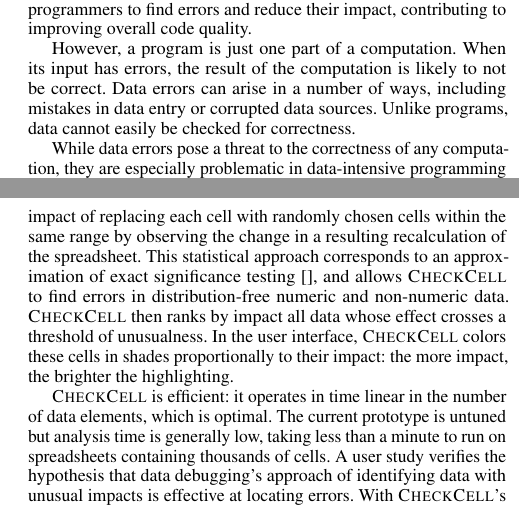
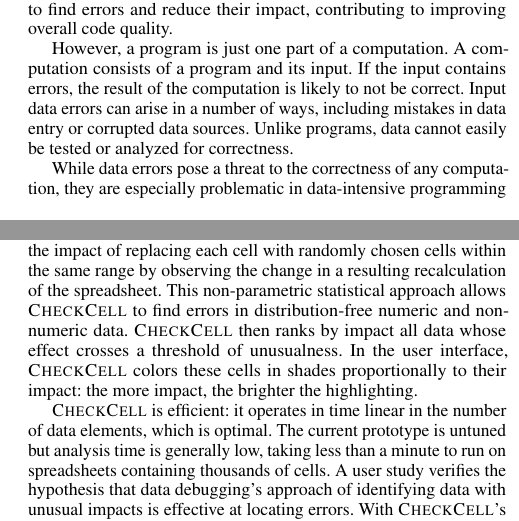
Before and after one commit to plasma-umass/DataDebug, a LaTeX paper (PLDI-2012/main.tex, which reads PLDI-2012/introduction.tex): two parts of the columns of pages 1 and 2 of 3, joined at a grey line, cut so that both start at the same text. Compiled offline with pdfLaTeX; a missing font is replaced by an installed copy or a similar font.

```diff
--- a/PLDI-2012/introduction.tex
+++ b/PLDI-2012/introduction.tex
@@ -9,4 +3,0 @@
-bugs~\cite{valgrind,dawsonthing,otherpcmemberfoo}. Using these
-approaches and tools greatly increases the ability of programmers to
-find errors and reduce their impact, contributing to improving overall
-code quality.
@@ -13,10 +7,18 @@
+that can discover a wide range of bugs. Using these approaches and
+tools greatly increases the ability of programmers to find errors and
+reduce their impact, contributing to improving overall code quality.
+
+% ~\cite{unittesting,Miller:1990:ESR:96267.96279}
+% ~\cite{samanderansthing,others}
+% ~\cite{valgrind,dawsonthing,otherpcmemberfoo}
 
 % Data errors, not so much.
-However, a program is just one part of a computation. When its input
-has errors, the result of the computation is likely to not be
-correct. Data errors can arise in a number of ways, including mistakes
-in data entry or corrupted data sources. Unlike programs, data cannot
-easily be checked for correctness.
+However, a program is just one part of a computation. A computation
+consists of a program and its input. If the input contains errors, the
+result of the computation is likely to not be correct. Input data
+errors can arise in a number of ways, including mistakes in data entry
+or corrupted data sources. Unlike programs, data cannot easily be
+tested or analyzed for correctness.
 
 % \textbf{Data errors really important in data-intensive programming environments.}
 
@@ -29,3 +31,4 @@
 computations---queries, formulas, charts, and other analyses---can end
 up being rendered invalid by data errors. These errors can be costly:
 for example, spreadsheet errors have led to losses of millions of
+dollars. % ~\cite{FIXME}.
@@ -104,13 +106,12 @@
 cells and ranges of cells form the leaves. It measures the impact of
 replacing each cell with randomly chosen cells within the same range
 by observing the change in a resulting recalculation of the
-spreadsheet. This statistical approach corresponds to an approximation
-of exact significance testing~\cite{}, and allows \checkcell{} to find
-errors in distribution-free numeric and non-numeric data. \checkcell{}
-then ranks by impact all data whose effect crosses a threshold of
-unusualness. In the user interface, \checkcell{} colors these cells in
-shades proportionally to their impact: the more impact, the brighter
-the highlighting.
+spreadsheet. This non-parametric statistical approach
+allows \checkcell{} to find errors in distribution-free numeric and
+non-numeric data. \checkcell{} then ranks by impact all data whose
+effect crosses a threshold of unusualness. In the user
+interface, \checkcell{} colors these cells in shades proportionally to
+their impact: the more impact, the brighter the highlighting.
 
 \checkcell{} is efficient: it operates in time linear in the number
 of data elements, which is optimal. The current prototype is untuned
```
Also changed, not shown: PLDI-2012/introduction.tex (11 more changed lines).
